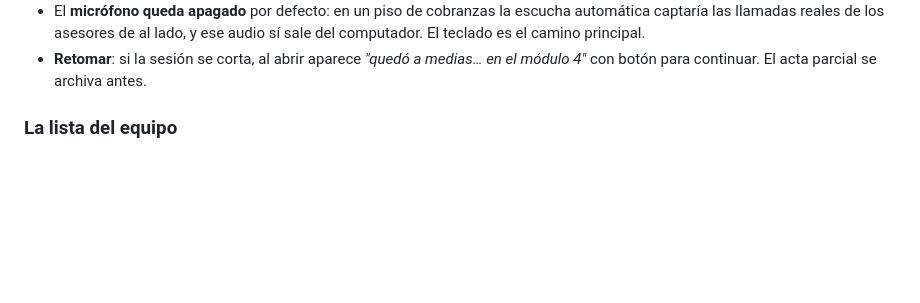
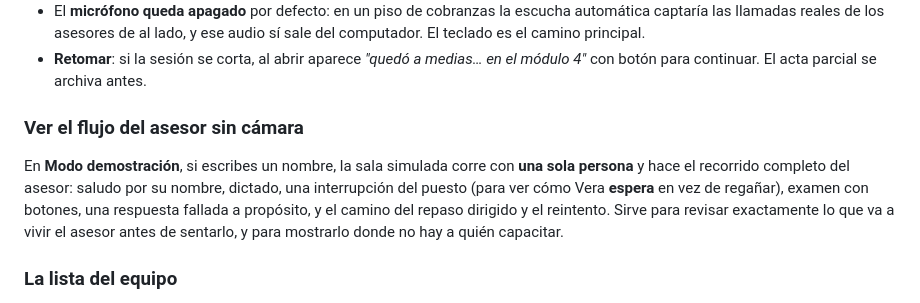
Before and after one commit to joanhispanista-star/vera, a Markdown page: LEEME.md, the part around the change. GitHub-like rendering; blank space fills up the shorter version.

Commit message:
LEEME: cómo ver el flujo del asesor sin cámara
Co-Authored-By: Claude Fable 5 <noreply@anthropic.com>

```diff
--- a/LEEME.md
+++ b/LEEME.md
@@ -65,6 +65,16 @@ lo llamó el jefe o porque entró una llamada **es** el trabajo. Por eso:
   ese audio sí sale del computador. El teclado es el camino principal.
 - **Retomar**: si la sesión se corta, al abrir aparece *"quedó a medias… en el
   módulo 4"* con botón para continuar. El acta parcial se archiva antes.
+
+### Ver el flujo del asesor sin cámara
+
+En **Modo demostración**, si escribes un nombre, la sala simulada corre con
+**una sola persona** y hace el recorrido completo del asesor: saludo por su
+nombre, dictado, una interrupción del puesto (para ver cómo Vera **espera** en
+vez de regañar), examen con botones, una respuesta fallada a propósito, y el
+camino del repaso dirigido y el reintento. Sirve para revisar exactamente lo
+que va a vivir el asesor antes de sentarlo, y para mostrarlo donde no hay a
+quién capacitar.
 
 ### La lista del equipo
 
```
